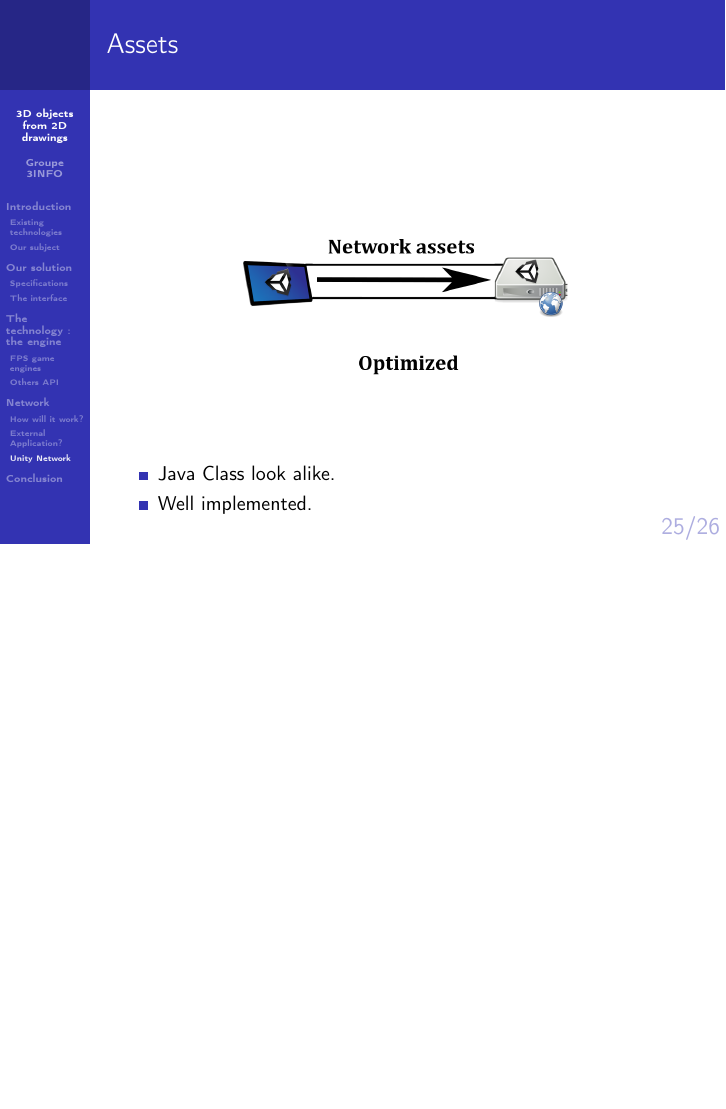
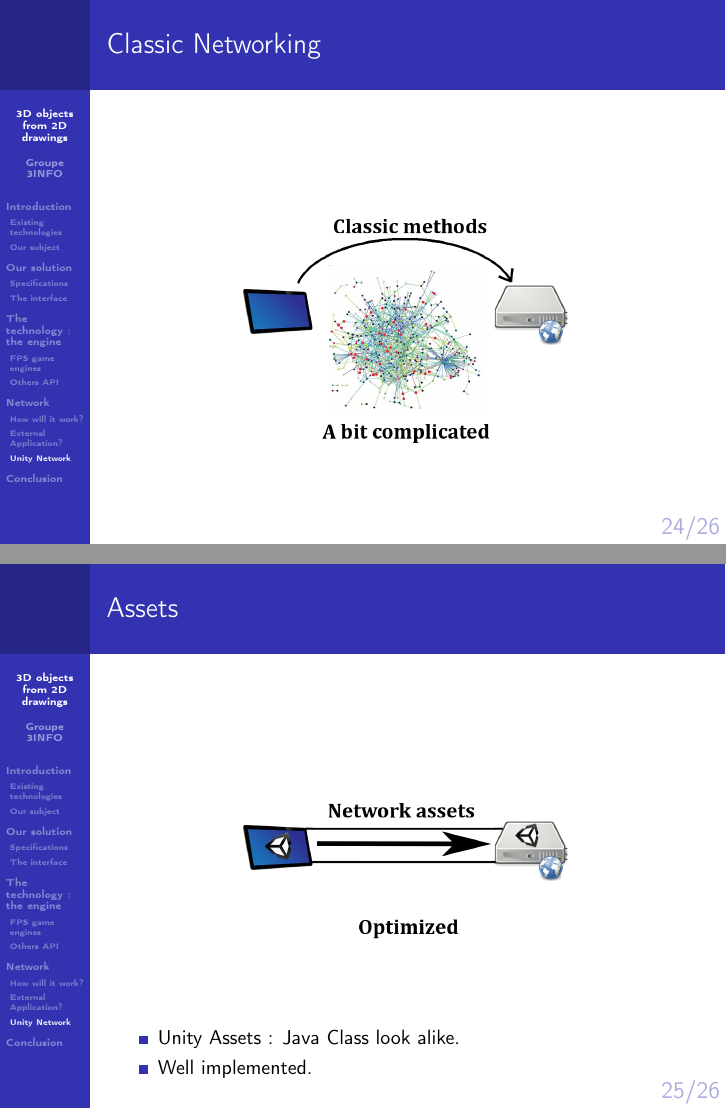
Before and after one commit to HUANGManutea/EtudesPratiques, LaTeX slides (Diapo_EtudePratique.tex): page 27 of 28 before the commit and pages 26 and 27 of 28 after it, the two joined at a grey line, the shorter picture padded with empty space. Compiled offline with pdfLaTeX.

Commit message:
another network

```diff
--- a/Diapo_EtudePratique.tex
+++ b/Diapo_EtudePratique.tex
@@ -288,26 +288,27 @@
 
 				\begin{multicols}{2}
 					\includegraphics[height=50pt]{images/network/nohttp.png}
-					\pause
 
 					\columnbreak
 					\includegraphics[height=50pt]{images/network/noftp.png}
 				\end{multicols}
+
+				\pause
 
 				No other running application
 			\end{frame}
 
 		\subsection{Unity Network}
 
-			\begin{frame}{Assets}
-					\includegraphics[height=175pt]{images/network/classicnet.png}
+			\begin{frame}{Classic Networking}
+					\centerline{\includegraphics[height=175pt]{images/network/classicnet.png}}
 			\end{frame}
 
 			\begin{frame}{Assets}
 				\centerline{\includegraphics[height=175pt]{images/network/optimized.png}}
 
 				\begin{itemize}
-						\item Java Class look alike.
+						\item Unity Assets : Java Class look alike.
 						\item Well implemented.
 					\end{itemize}
 
```
